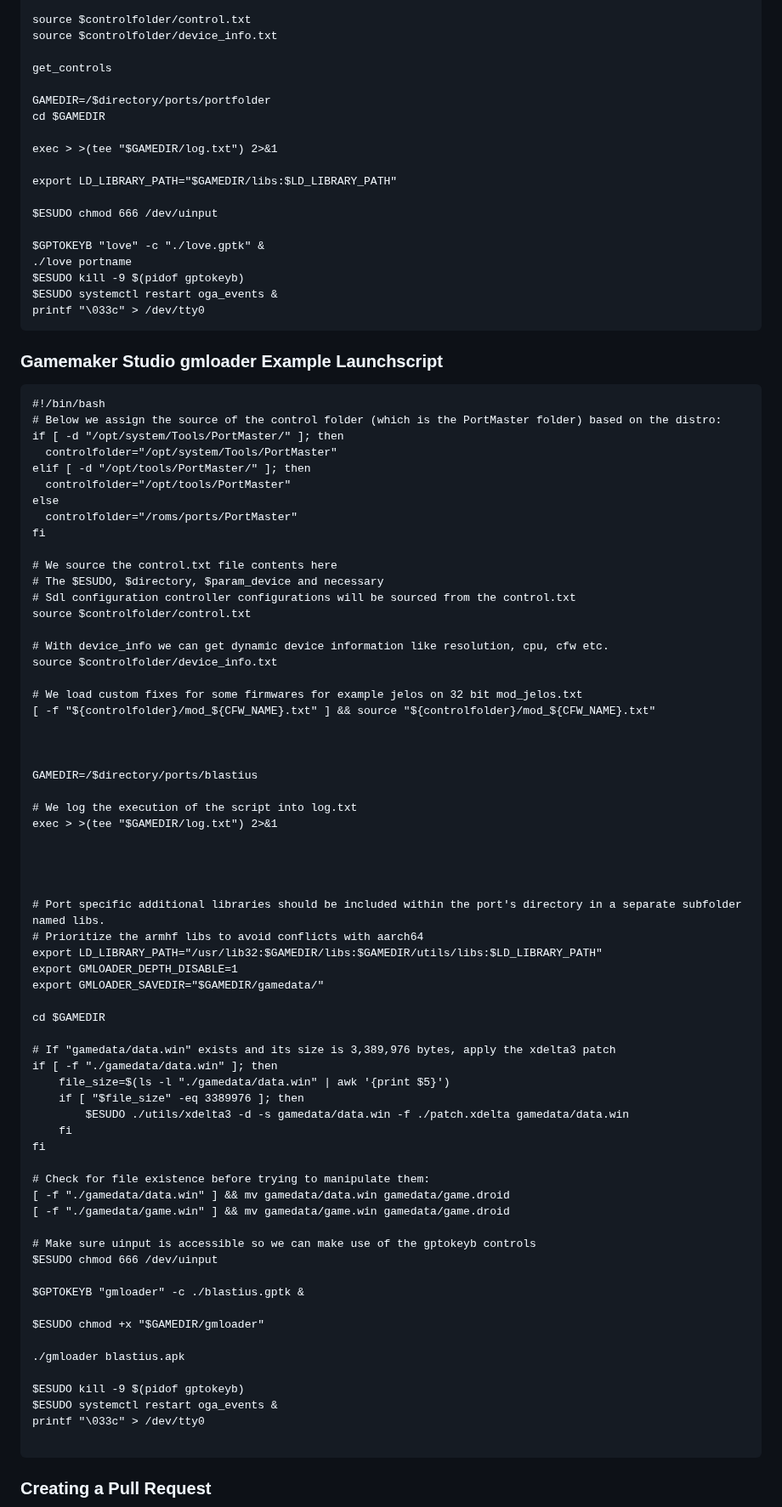
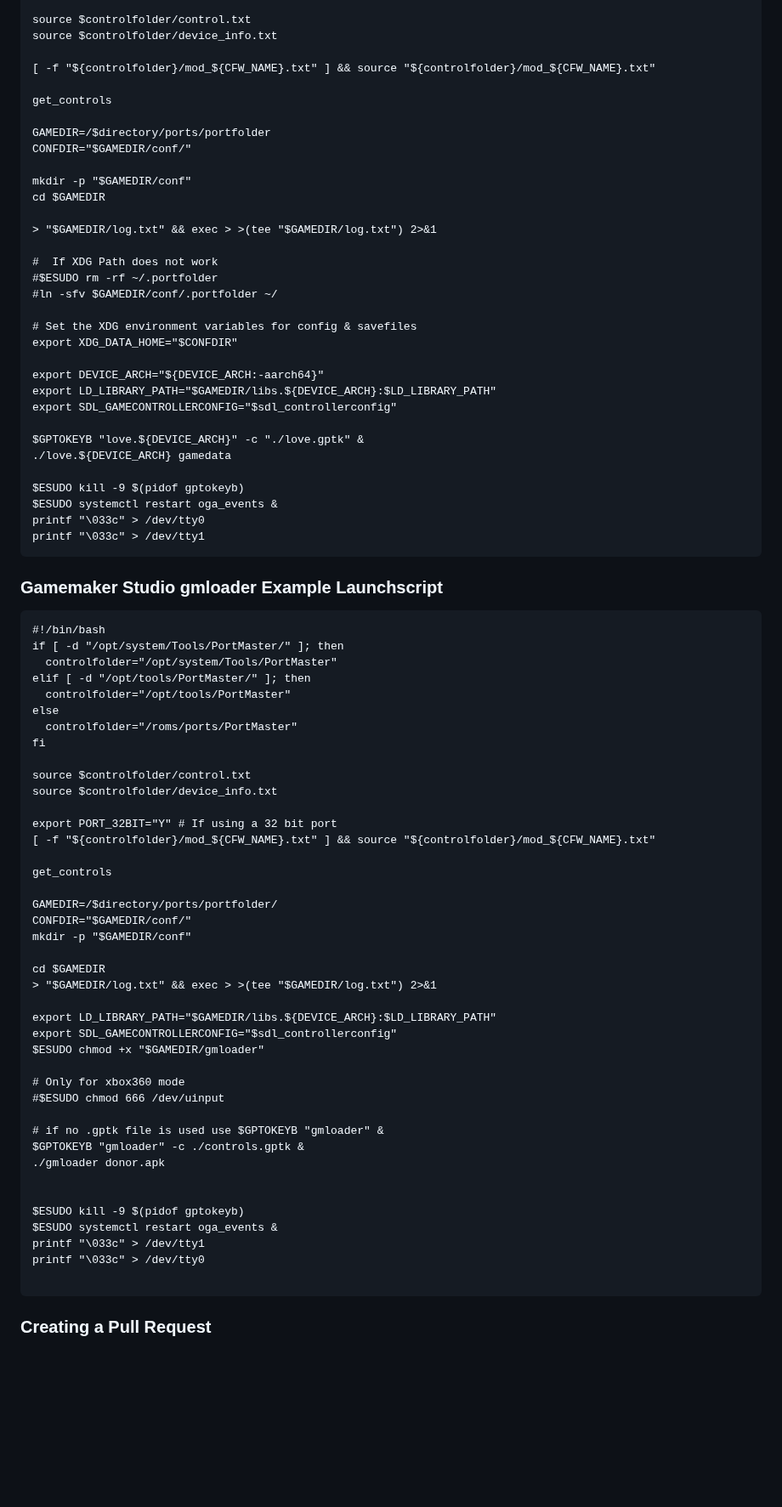
Before and after one commit to PortsMaster/PortMaster-Website, a Markdown page: content/markdown/packaging.markdown, the part around one of its changes. Shown at 85% size. GitHub-like rendering; blank space fills up the shorter version.

Commit message:
Rewrite all scripts and instructions

````diff
--- a/content/markdown/packaging.markdown
+++ b/content/markdown/packaging.markdown
@@ -369,29 +421,42 @@ fi
 source $controlfolder/control.txt
 source $controlfolder/device_info.txt
 
+[ -f "${controlfolder}/mod_${CFW_NAME}.txt" ] && source "${controlfolder}/mod_${CFW_NAME}.txt"
+
 get_controls
 
 GAMEDIR=/$directory/ports/portfolder
+CONFDIR="$GAMEDIR/conf/"
+
+mkdir -p "$GAMEDIR/conf"
 cd $GAMEDIR
 
-exec > >(tee "$GAMEDIR/log.txt") 2>&1
+> "$GAMEDIR/log.txt" && exec > >(tee "$GAMEDIR/log.txt") 2>&1
 
-export LD_LIBRARY_PATH="$GAMEDIR/libs:$LD_LIBRARY_PATH"
+#  If XDG Path does not work
+#$ESUDO rm -rf ~/.portfolder
+#ln -sfv $GAMEDIR/conf/.portfolder ~/
 
-$ESUDO chmod 666 /dev/uinput
+# Set the XDG environment variables for config & savefiles
+export XDG_DATA_HOME="$CONFDIR"
 
-$GPTOKEYB "love" -c "./love.gptk" &
-./love portname
+export DEVICE_ARCH="${DEVICE_ARCH:-aarch64}"
+export LD_LIBRARY_PATH="$GAMEDIR/libs.${DEVICE_ARCH}:$LD_LIBRARY_PATH"
+export SDL_GAMECONTROLLERCONFIG="$sdl_controllerconfig"
+
+$GPTOKEYB "love.${DEVICE_ARCH}" -c "./love.gptk" &
+./love.${DEVICE_ARCH} gamedata
+
 $ESUDO kill -9 $(pidof gptokeyb)
 $ESUDO systemctl restart oga_events &
 printf "\033c" > /dev/tty0
+printf "\033c" > /dev/tty1
 ```
 
 ### Gamemaker Studio gmloader Example Launchscript
 
 ```
 #!/bin/bash
-# Below we assign the source of the control folder (which is the PortMaster folder) based on the distro:
 if [ -d "/opt/system/Tools/PortMaster/" ]; then
   controlfolder="/opt/system/Tools/PortMaster"
 elif [ -d "/opt/tools/PortMaster/" ]; then
@@ -400,58 +465,36 @@ else
   controlfolder="/roms/ports/PortMaster"
 fi
 
-# We source the control.txt file contents here
-# The $ESUDO, $directory, $param_device and necessary
-# Sdl configuration controller configurations will be sourced from the control.txt
 source $controlfolder/control.txt
-
-# With device_info we can get dynamic device information like resolution, cpu, cfw etc.
 source $controlfolder/device_info.txt
 
-# We load custom fixes for some firmwares for example jelos on 32 bit mod_jelos.txt
+export PORT_32BIT="Y" # If using a 32 bit port
 [ -f "${controlfolder}/mod_${CFW_NAME}.txt" ] && source "${controlfolder}/mod_${CFW_NAME}.txt"
 
+get_controls
 
-
-GAMEDIR=/$directory/ports/blastius
-
-# We log the execution of the script into log.txt
-exec > >(tee "$GAMEDIR/log.txt") 2>&1
-
-
-
-
-# Port specific additional libraries should be included within the port's directory in a separate subfolder named libs.
-# Prioritize the armhf libs to avoid conflicts with aarch64
-export LD_LIBRARY_PATH="/usr/lib32:$GAMEDIR/libs:$GAMEDIR/utils/libs:$LD_LIBRARY_PATH"
-export GMLOADER_DEPTH_DISABLE=1
-export GMLOADER_SAVEDIR="$GAMEDIR/gamedata/"
+GAMEDIR=/$directory/ports/portfolder/
+CONFDIR="$GAMEDIR/conf/"
+mkdir -p "$GAMEDIR/conf"
 
 cd $GAMEDIR
+> "$GAMEDIR/log.txt" && exec > >(tee "$GAMEDIR/log.txt") 2>&1
 
-# If "gamedata/data.win" exists and its size is 3,389,976 bytes, apply the xdelta3 patch
-if [ -f "./gamedata/data.win" ]; then
-    file_size=$(ls -l "./gamedata/data.win" | awk '{print $5}')
-    if [ "$file_size" -eq 3389976 ]; then
-        $ESUDO ./utils/xdelta3 -d -s gamedata/data.win -f ./patch.xdelta gamedata/data.win
-    fi
-fi
-
-# Check for file existence before trying to manipulate them:
-[ -f "./gamedata/data.win" ] && mv gamedata/data.win gamedata/game.droid
-[ -f "./gamedata/game.win" ] && mv gamedata/game.win gamedata/game.droid
-
-# Make sure uinput is accessible so we can make use of the gptokeyb controls
-$ESUDO chmod 666 /dev/uinput
-
-$GPTOKEYB "gmloader" -c ./blastius.gptk &
-
+export LD_LIBRARY_PATH="$GAMEDIR/libs.${DEVICE_ARCH}:$LD_LIBRARY_PATH"
+export SDL_GAMECONTROLLERCONFIG="$sdl_controllerconfig"
 $ESUDO chmod +x "$GAMEDIR/gmloader"
 
-./gmloader blastius.apk
+# Only for xbox360 mode
+#$ESUDO chmod 666 /dev/uinput
+
+# if no .gptk file is used use $GPTOKEYB "gmloader" &
+$GPTOKEYB "gmloader" -c ./controls.gptk &
+./gmloader donor.apk
+
 
 $ESUDO kill -9 $(pidof gptokeyb)
 $ESUDO systemctl restart oga_events &
+printf "\033c" > /dev/tty1
 printf "\033c" > /dev/tty0
 
 ```
````
Also changed, not shown: other parts of content/markdown/packaging.markdown (+133 -81 lines).
